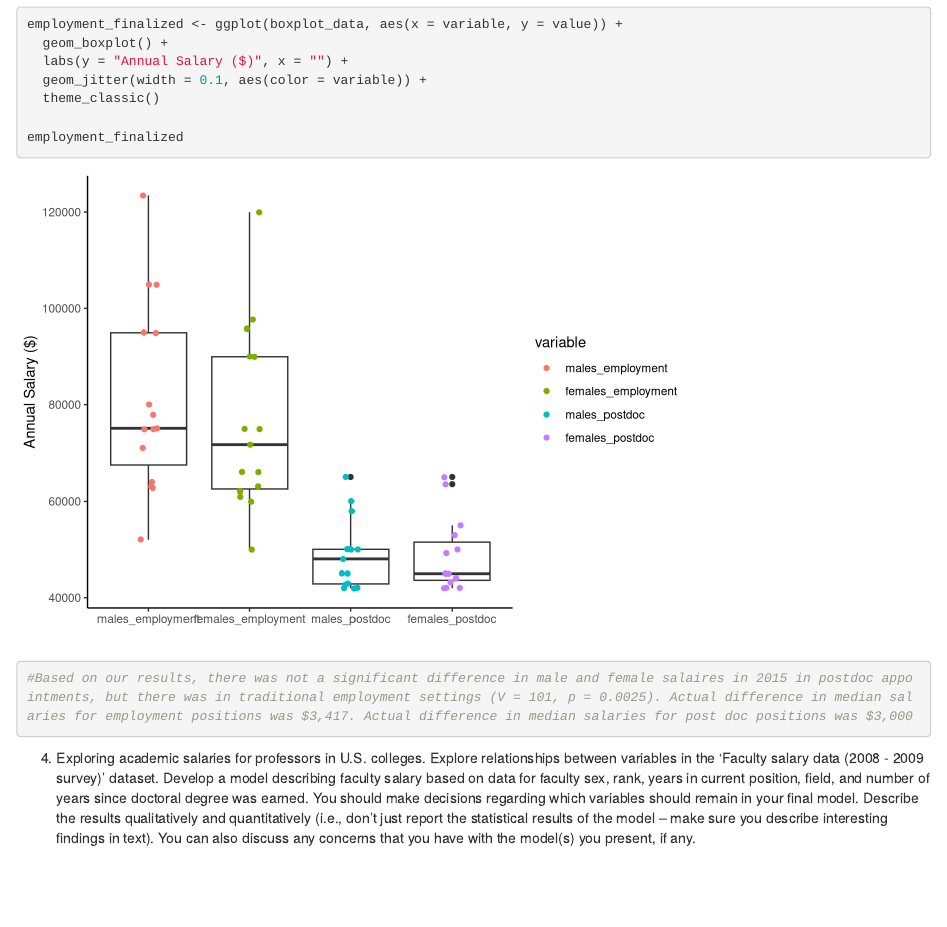
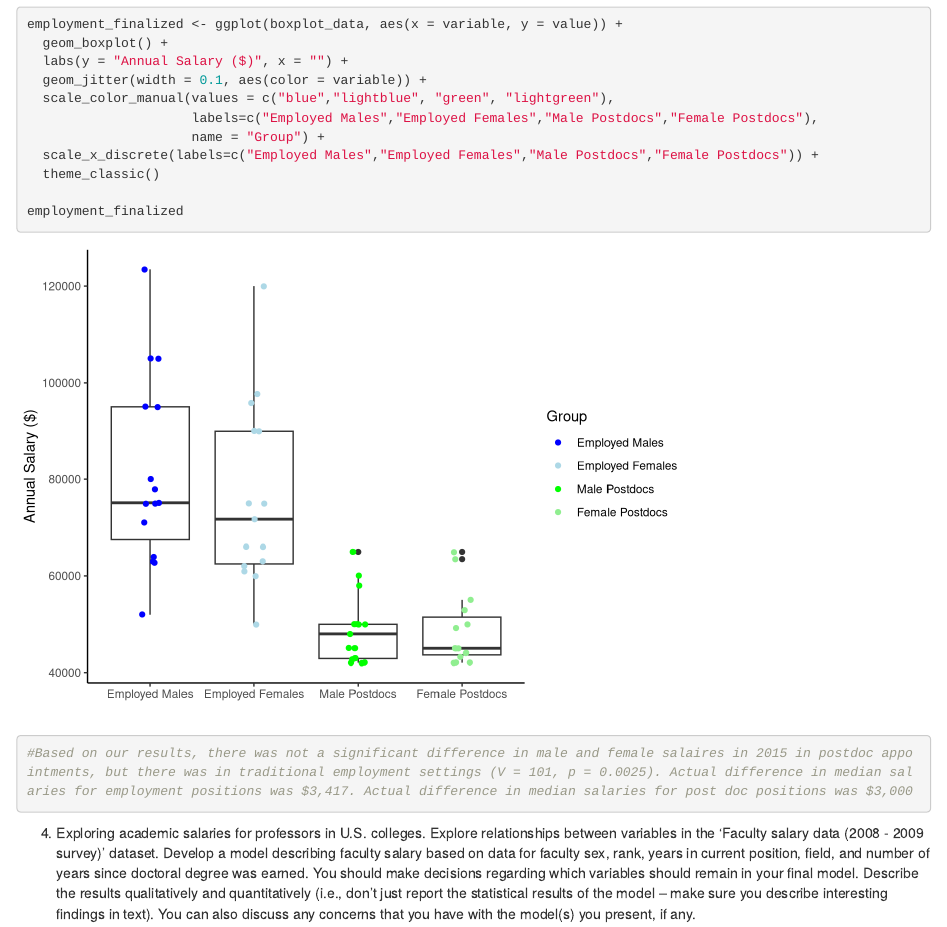
Before and after one commit to kellyodion/assignment-5-graduate-enrollment, an R Markdown document (assignment-5.Rmd): the page in a window 1100 px wide, from 7690 px down. Rendered offline with R 4.5, knitr and Pandoc, with nearby package versions; code that draws random numbers runs with fixed seeds of ours; some code elsewhere in the file could not run offline.

Commit message:
finalized boxplot

```diff
--- a/assignment-5.Rmd
+++ b/assignment-5.Rmd
@@ -208,6 +208,10 @@ employment_finalized <- ggplot(boxplot_data, aes(x = variable, y = value)) +
   geom_boxplot() +
   labs(y = "Annual Salary ($)", x = "") +
   geom_jitter(width = 0.1, aes(color = variable)) +
+  scale_color_manual(values = c("blue","lightblue", "green", "lightgreen"),
+                     labels=c("Employed Males","Employed Females","Male Postdocs","Female Postdocs"),
+                     name = "Group") +
+  scale_x_discrete(labels=c("Employed Males","Employed Females","Male Postdocs","Female Postdocs")) +
   theme_classic()
 
 employment_finalized
```
